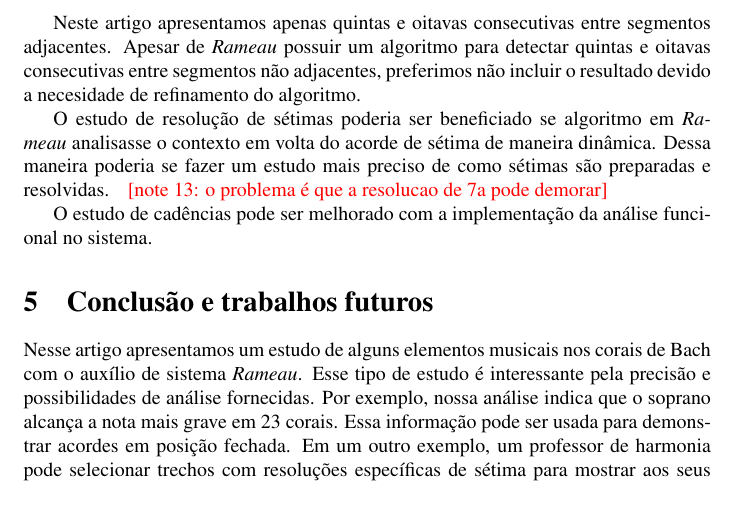
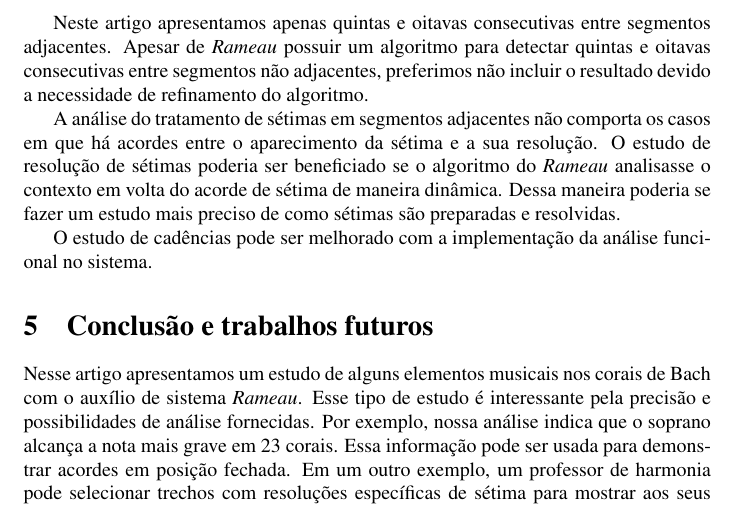
Before and after one commit to mdsmus/musicologia-computacional, a LaTeX document (musicologia-computacional-simples.tex, which reads body-pt.tex): part of page 6 of 6, cut so that both start at the same text. Compiled offline with pdfLaTeX.

Commit message:
Melhoria de texto de análise de sétima e correção

```diff
--- a/body-pt.tex
+++ b/body-pt.tex
@@ -331,14 +331,16 @@ resolver esse problema com a implementação de segmentação no sistema.
 Neste artigo apresentamos apenas quintas e oitavas consecutivas entre
 segmentos adjacentes. Apesar de \rameau{} possuir um algoritmo para
 detectar quintas e oitavas consecutivas entre segmentos não
-adjacentes, preferimos não incluir o resultado devido a necesidade de
+adjacentes, preferimos não incluir o resultado devido a necessidade de
 refinamento do algoritmo.
 
-O estudo de resolução de sétimas poderia ser beneficiado se algoritmo
-em \rameau{} analisasse o contexto em volta do acorde de sétima de
-maneira dinâmica. Dessa maneira poderia se fazer um estudo mais
-preciso de como sétimas são preparadas e resolvidas. \note{o problema
-  é que a resolucao de 7a pode demorar}
+A análise do tratamento de sétimas em segmentos adjacentes não
+comporta os casos em que há acordes entre o aparecimento da sétima e a
+sua resolução. O estudo de resolução de sétimas poderia ser
+beneficiado se o algoritmo do \rameau{} analisasse o contexto em volta
+do acorde de sétima de maneira dinâmica. Dessa maneira poderia se
+fazer um estudo mais preciso de como sétimas são preparadas e
+resolvidas.
 
 O estudo de cadências pode ser melhorado com a implementação da
 análise funcional no sistema.
```
